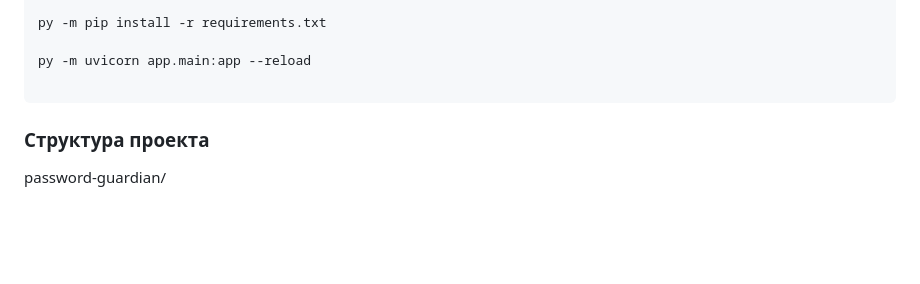
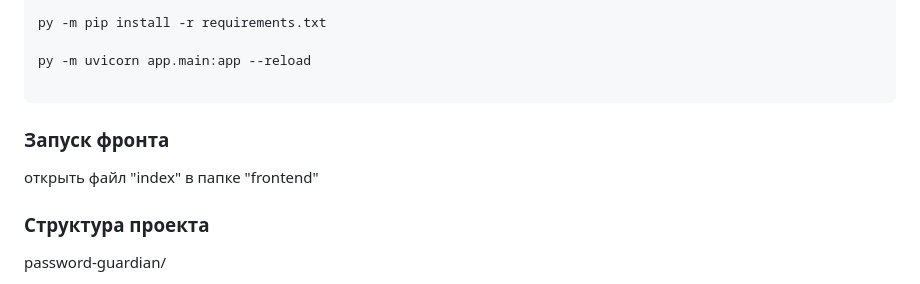
Before and after one commit to PolkovnikM/password-guardian, a Markdown page: README.md, the part around the change. Drawn GitHub-style; blank space fills up the shorter version.

````diff
--- a/README.md
+++ b/README.md
@@ -42,6 +42,10 @@ py -m pip install -r requirements.txt
 py -m uvicorn app.main:app --reload
 
 ```
+
+### Запуск фронта
+
+открыть файл "index" в папке "frontend"
 
 ###  Структура проекта
 
````
